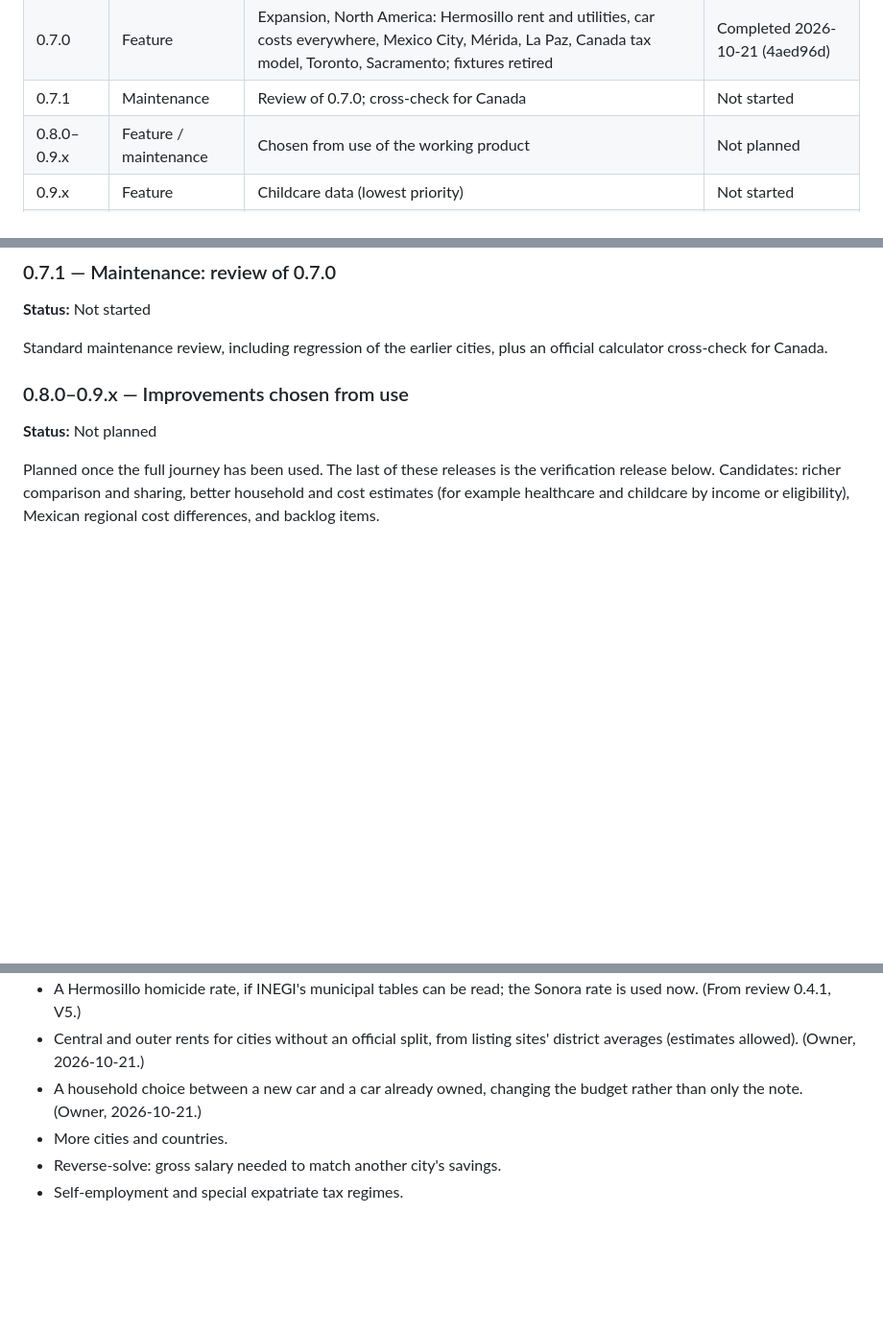
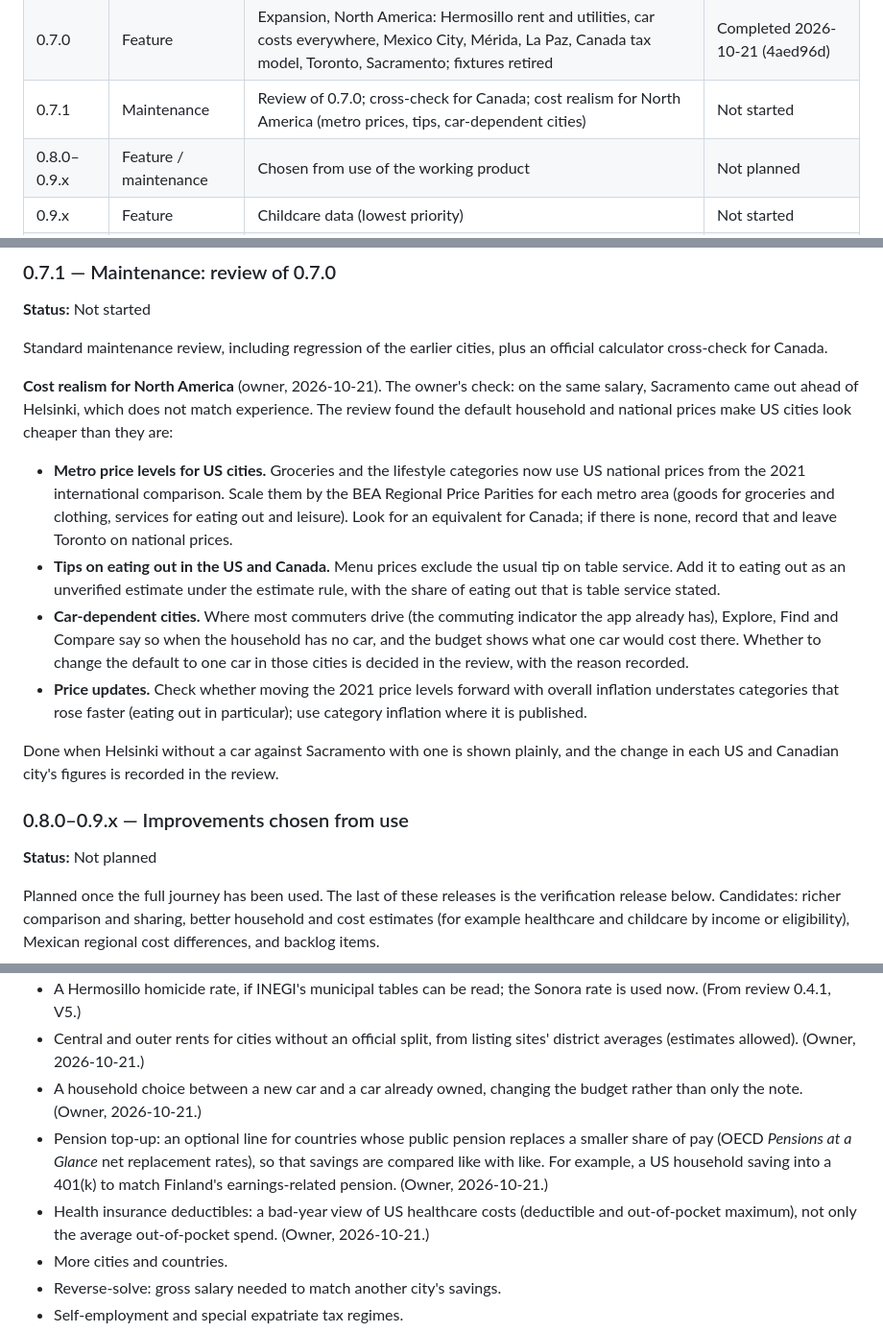
Before and after one commit to Urqe/RagdollLabs-relocation-decision-tool, a Markdown page: RELEASE_PLAN.md, 3 parts joined by grey strips. Shown at 96% size. GitHub-like rendering; blank space fills up the shorter version.

Commit message:
Plan: cost realism for North America in 0.7.1; pension top-up and deductibles in the backlog
Co-Authored-By: Claude Opus 5.5 <noreply@anthropic.com>
Claude-Session: https://claude.ai/code/session_011BSwxXKdKeXSczVB77NFSt

```diff
--- a/RELEASE_PLAN.md
+++ b/RELEASE_PLAN.md
@@ -99,7 +99,7 @@ A green test suite is necessary but not enough. The review looks at the new code
 | 0.6.0 | Feature | Expansion, Europe: Tampere, Tallinn, Valencia, Lisbon, Porto; Portuguese joint taxation; city picker | Completed 2026-10-21 (6a2e6b1) |
 | 0.6.1 | Maintenance | Review of 0.6.0; cross-checks for Portugal and Estonia; first unverified estimates | Completed 2026-10-21 (a50729b) |
 | 0.7.0 | Feature | Expansion, North America: Hermosillo rent and utilities, car costs everywhere, Mexico City, Mérida, La Paz, Canada tax model, Toronto, Sacramento; fixtures retired | Completed 2026-10-21 (4aed96d) |
-| 0.7.1 | Maintenance | Review of 0.7.0; cross-check for Canada | Not started |
+| 0.7.1 | Maintenance | Review of 0.7.0; cross-check for Canada; cost realism for North America (metro prices, tips, car-dependent cities) | Not started |
 | 0.8.0–0.9.x | Feature / maintenance | Chosen from use of the working product | Not planned |
 | 0.9.x | Feature | Childcare data (lowest priority) | Not started |
 | 0.9.x (last) | Verification | Unverified estimates replaced or confirmed with hard data | Not started |
@@ -409,6 +409,15 @@ Childcare for Hermosillo and the new cities is not in scope; it moves to the chi
 
 Standard maintenance review, including regression of the earlier cities, plus an official calculator cross-check for Canada.
 
+**Cost realism for North America** (owner, 2026-10-21). The owner's check: on the same salary, Sacramento came out ahead of Helsinki, which does not match experience. The review found the default household and national prices make US cities look cheaper than they are:
+
+- **Metro price levels for US cities.** Groceries and the lifestyle categories now use US national prices from the 2021 international comparison. Scale them by the BEA Regional Price Parities for each metro area (goods for groceries and clothing, services for eating out and leisure). Look for an equivalent for Canada; if there is none, record that and leave Toronto on national prices.
+- **Tips on eating out in the US and Canada.** Menu prices exclude the usual tip on table service. Add it to eating out as an unverified estimate under the estimate rule, with the share of eating out that is table service stated.
+- **Car-dependent cities.** Where most commuters drive (the commuting indicator the app already has), Explore, Find and Compare say so when the household has no car, and the budget shows what one car would cost there. Whether to change the default to one car in those cities is decided in the review, with the reason recorded.
+- **Price updates.** Check whether moving the 2021 price levels forward with overall inflation understates categories that rose faster (eating out in particular); use category inflation where it is published.
+
+Done when Helsinki without a car against Sacramento with one is shown plainly, and the change in each US and Canadian city's figures is recorded in the review.
+
 ### 0.8.0–0.9.x — Improvements chosen from use
 
 **Status:** Not planned
@@ -451,6 +460,8 @@ Every unverified estimate (`npm run estimates`) is replaced with hard data from
 - A Hermosillo homicide rate, if INEGI's municipal tables can be read; the Sonora rate is used now. (From review 0.4.1, V5.)
 - Central and outer rents for cities without an official split, from listing sites' district averages (estimates allowed). (Owner, 2026-10-21.)
 - A household choice between a new car and a car already owned, changing the budget rather than only the note. (Owner, 2026-10-21.)
+- Pension top-up: an optional line for countries whose public pension replaces a smaller share of pay (OECD *Pensions at a Glance* net replacement rates), so that savings are compared like with like. For example, a US household saving into a 401(k) to match Finland's earnings-related pension. (Owner, 2026-10-21.)
+- Health insurance deductibles: a bad-year view of US healthcare costs (deductible and out-of-pocket maximum), not only the average out-of-pocket spend. (Owner, 2026-10-21.)
 - More cities and countries.
 - Reverse-solve: gross salary needed to match another city's savings.
 - Self-employment and special expatriate tax regimes.
```
